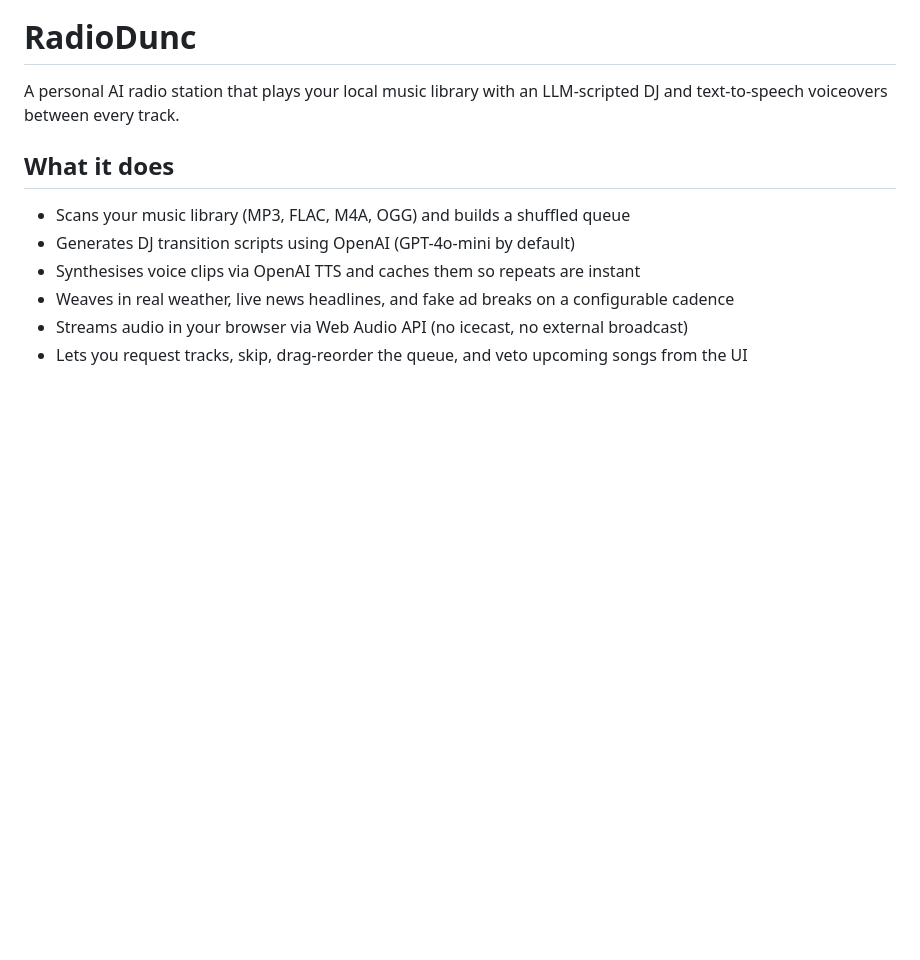
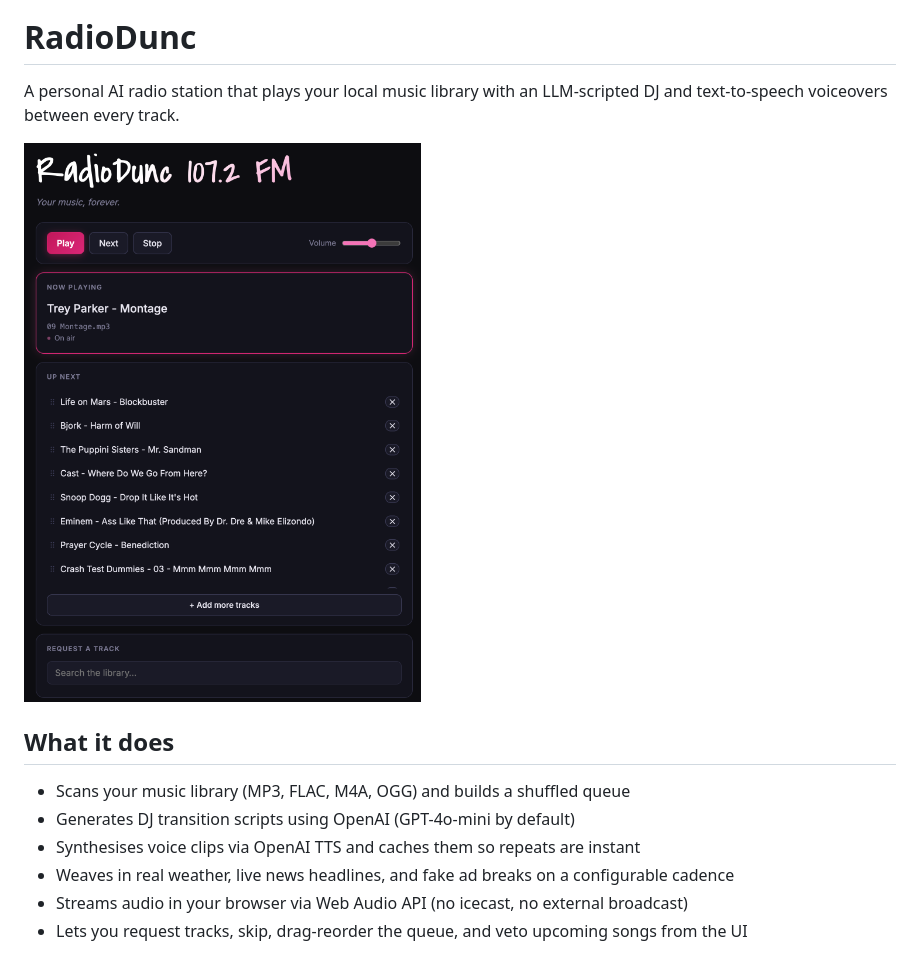
Before and after one commit to theletterd/radiodunc, a Markdown page: README.md, the part around the change. GitHub-like rendering; pictures changed too: docs/screenshot.png (added); blank space fills up the shorter version.

Commit message:
docs: add UI screenshot to README and pinned coords to example config
- Screenshot added to docs/ and referenced at the top of README.md
- Seattle lat/lon (47.6062, -122.3321) pinned in example-radio_config.json
  to bypass Open-Meteo geocoding (same pattern as the Happy Valley fix)

Co-Authored-By: Claude Sonnet 4.6 <noreply@anthropic.com>

```diff
--- a/README.md
+++ b/README.md
@@ -1,6 +1,8 @@
 # RadioDunc
 
 A personal AI radio station that plays your local music library with an LLM-scripted DJ and text-to-speech voiceovers between every track.
+
+![RadioDunc UI](docs/screenshot.png)
 
 ## What it does
 
```
Also changed, not shown: 1 other file.
